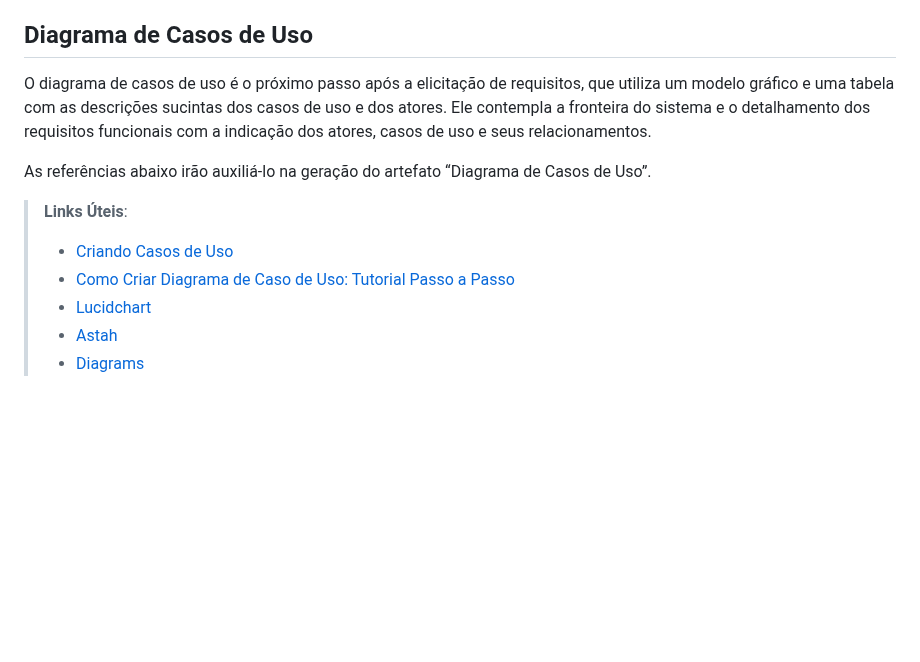
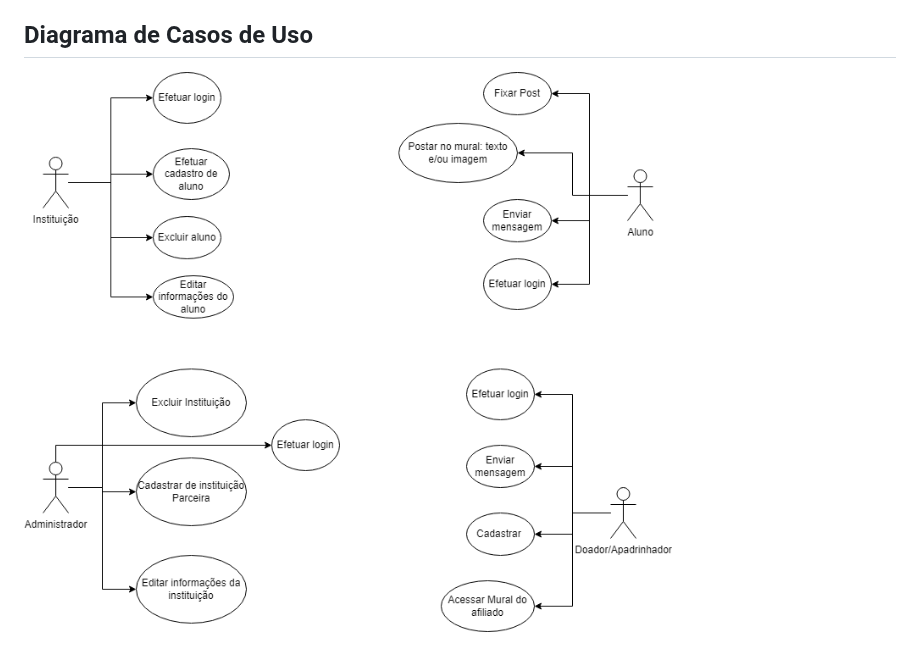
Before and after one commit to ICEI-PUC-Minas-PMV-ADS/PMV-ADS-2024-1-E2-IntApp-Proj-T3-Grupo2, a Markdown page: docs/02-Especificação do Projeto.md, the part around the change. GitHub-like rendering; blank space fills up the shorter version.

Commit message:
Send use case png to specification

```diff
--- a/docs/02-Especificação do Projeto.md
+++ b/docs/02-Especificação do Projeto.md
@@ -96,13 +96,4 @@ Enumere as restrições à sua solução. Lembre-se de que as restrições geral
 
 ## Diagrama de Casos de Uso
 
-O diagrama de casos de uso é o próximo passo após a elicitação de requisitos, que utiliza um modelo gráfico e uma tabela com as descrições sucintas dos casos de uso e dos atores. Ele contempla a fronteira do sistema e o detalhamento dos requisitos funcionais com a indicação dos atores, casos de uso e seus relacionamentos.
-
-As referências abaixo irão auxiliá-lo na geração do artefato “Diagrama de Casos de Uso”.
-
-> **Links Úteis**:
-> - [Criando Casos de Uso](https://www.ibm.com/docs/pt-br/elm/6.0?topic=requirements-creating-use-cases)
-> - [Como Criar Diagrama de Caso de Uso: Tutorial Passo a Passo](https://gitmind.com/pt/fazer-diagrama-de-caso-uso.html/)
-> - [Lucidchart](https://www.lucidchart.com/)
-> - [Astah](https://astah.net/)
-> - [Diagrams](https://app.diagrams.net/)
+![image](https://github.com/ICEI-PUC-Minas-PMV-ADS/PMV-ADS-2024-1-E2-IntApp-Proj-T3-Grupo2/blob/main/docs/img/Caso%20de%20Uso.drawio.png)
```
